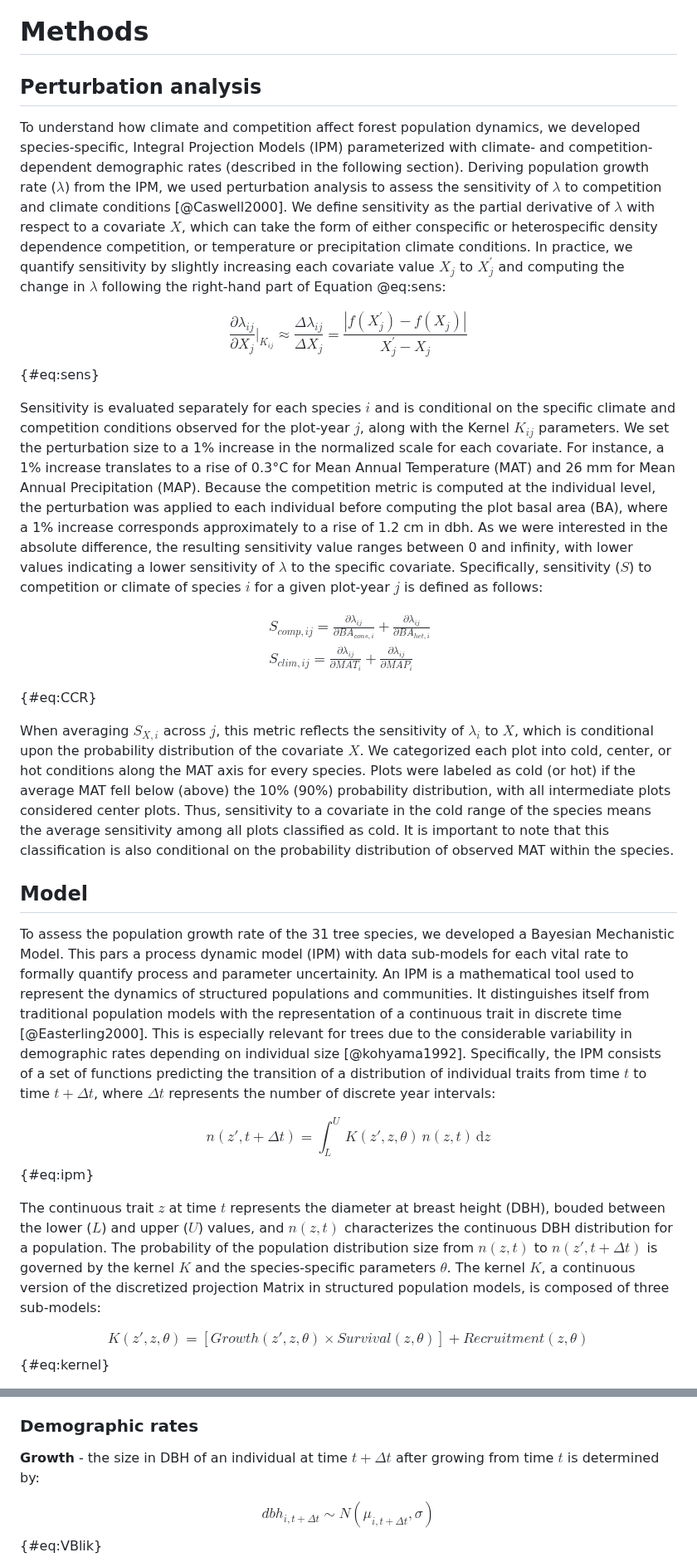
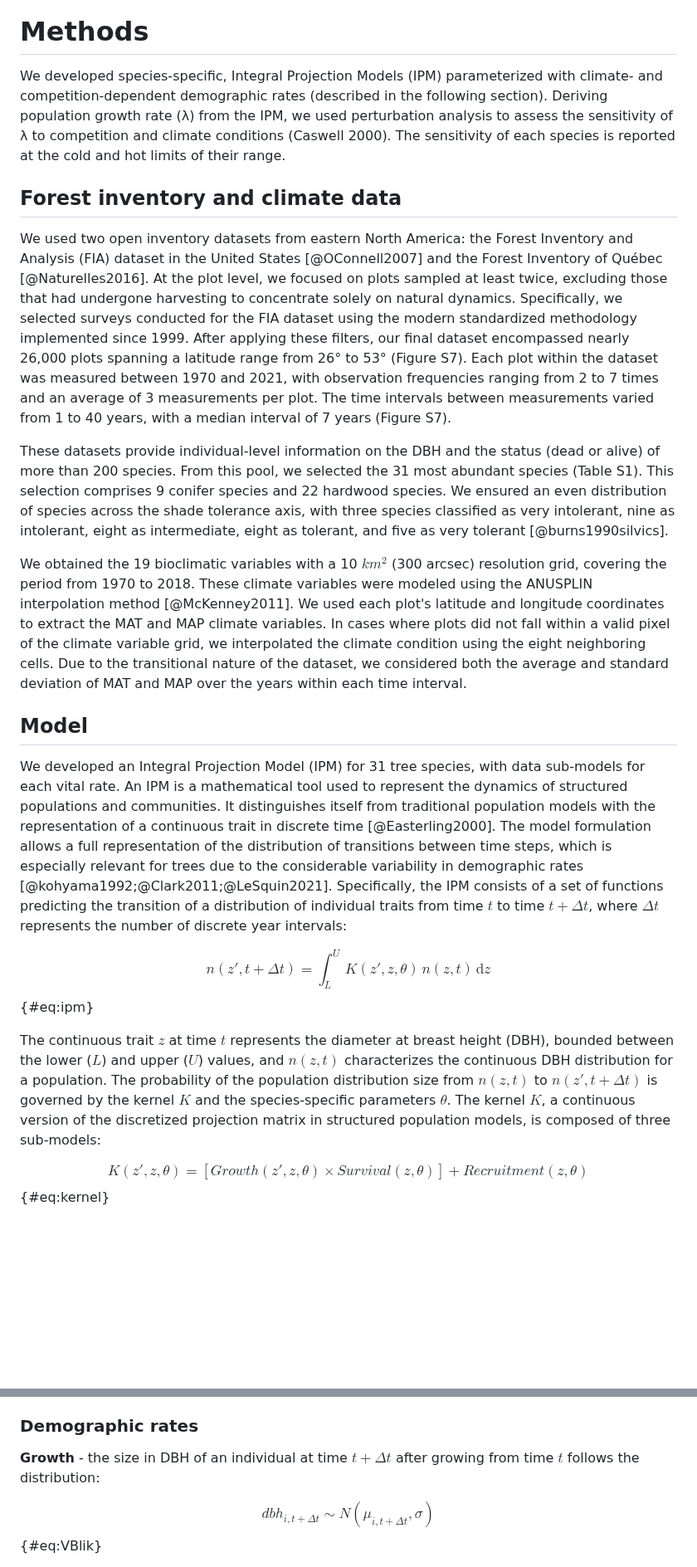
Before and after one commit to willvieira/ms_forest-ipm-sensitivity, a Markdown page: manuscript/manuscript.md, 2 parts joined by grey strips. Shown at 83% size. Drawn GitHub-style; blank space fills up the shorter version.

```diff
--- a/manuscript/manuscript.md
+++ b/manuscript/manuscript.md
@@ -43,53 +43,45 @@ By quantifying the relative effects of climate and competition on population gro
 
 # Methods
 
-## Perturbation analysis
+We developed species-specific, Integral Projection Models (IPM) parameterized with climate- and competition-dependent demographic rates (described in the following section).
+Deriving population growth rate (λ) from the IPM, we used perturbation analysis to assess the sensitivity of λ to competition and climate conditions (Caswell 2000).
+The sensitivity of each species is reported at the cold and hot limits of their range.
 
-To understand how climate and competition affect forest population dynamics, we developed species-specific, Integral Projection Models (IPM) parameterized with climate- and competition-dependent demographic rates (described in the following section).
-Deriving population growth rate ($\lambda$) from the IPM, we used perturbation analysis to assess the sensitivity of $\lambda$ to competition and climate conditions [@Caswell2000].
-We define sensitivity as the partial derivative of $\lambda$ with respect to a covariate $X$, which can take the form of either conspecific or heterospecific density dependence competition, or temperature or precipitation climate conditions.
-In practice, we quantify sensitivity by slightly increasing each covariate value $X_j$ to $X_j^{'}$ and computing the change in $\lambda$ following the right-hand part of Equation @eq:sens:
+## Forest inventory and climate data
 
-$$
-	\frac{\partial \lambda_{ij}}{\partial X_j} \bigg\rvert_{K_{ij}} \approx \frac{\Delta \lambda_{ij}}{\Delta X_j} = \frac{|f(X_j^{'}) - f(X_j)|}{X_j^{'} - X_j}
-$${#eq:sens}
+We used two open inventory datasets from eastern North America: the Forest Inventory and Analysis (FIA) dataset in the United States [@OConnell2007] and the Forest Inventory of Québec [@Naturelles2016].
+At the plot level, we focused on plots sampled at least twice, excluding those that had undergone harvesting to concentrate solely on natural dynamics.
+Specifically, we selected surveys conducted for the FIA dataset using the modern standardized methodology implemented since 1999.
+After applying these filters, our final dataset encompassed nearly 26,000 plots spanning a latitude range from 26° to 53° (Figure S7).
+Each plot within the dataset was measured between 1970 and 2021, with observation frequencies ranging from 2 to 7 times and an average of 3 measurements per plot.
+The time intervals between measurements varied from 1 to 40 years, with a median interval of 7 years (Figure S7).
 
-Sensitivity is evaluated separately for each species $i$ and is conditional on the specific climate and competition conditions observed for the plot-year $j$, along with the Kernel $K_{ij}$ parameters.
-We set the perturbation size to a 1% increase in the normalized scale for each covariate.
-For instance, a 1% increase translates to a rise of 0.3°C for Mean Annual Temperature (MAT) and 26 mm for Mean Annual Precipitation (MAP).
-Because the competition metric is computed at the individual level, the perturbation was applied to each individual before computing the plot basal area (BA), where a 1% increase corresponds approximately to a rise of 1.2 cm in dbh.
-As we were interested in the absolute difference, the resulting sensitivity value ranges between 0 and infinity, with lower values indicating a lower sensitivity of $\lambda$ to the specific covariate.
-Specifically, sensitivity ($S$) to competition or climate of species $i$ for a given plot-year $j$ is defined as follows:
+These datasets provide individual-level information on the DBH and the status (dead or alive) of more than 200 species.
+From this pool, we selected the 31 most abundant species (Table S1).
+This selection comprises 9 conifer species and 22 hardwood species.
+We ensured an even distribution of species across the shade tolerance axis, with three species classified as very intolerant, nine as intolerant, eight as intermediate, eight as tolerant, and five as very tolerant [@burns1990silvics].
 
-$$
-\begin{split}
-&S_{comp, ij} = \frac{\partial \lambda_{ij}}{\partial BA_{cons, i}} + \frac{\partial \lambda_{ij}}{\partial BA_{het, i}} \\[2pt]
-&S_{clim, ij} = \frac{\partial \lambda_{ij}}{\partial MAT_{i}} + \frac{\partial \lambda_{ij}}{\partial MAP_{i}} \\[2pt]
-\end{split}
-$${#eq:CCR}
-
-When averaging $S_{X,i}$ across $j$, this metric reflects the sensitivity of $\lambda_i$ to $X$, which is conditional upon the probability distribution of the covariate $X$.
-We categorized each plot into cold, center, or hot conditions along the MAT axis for every species.
-Plots were labeled as cold (or hot) if the average MAT fell below (above) the 10% (90%) probability distribution, with all intermediate plots considered center plots.
-Thus, sensitivity to a covariate in the cold range of the species means the average sensitivity among all plots classified as cold.
-It is important to note that this classification is also conditional on the probability distribution of observed MAT within the species.
+We obtained the 19 bioclimatic variables with a 10 $km^2$ (300 arcsec) resolution grid, covering the period from 1970 to 2018.
+These climate variables were modeled using the ANUSPLIN interpolation method [@McKenney2011].
+We used each plot's latitude and longitude coordinates to extract the MAT and MAP climate variables.
+In cases where plots did not fall within a valid pixel of the climate variable grid, we interpolated the climate condition using the eight neighboring cells.
+Due to the transitional nature of the dataset, we considered both the average and standard deviation of MAT and MAP over the years within each time interval.
 
 ## Model
 
-To assess the population growth rate of the 31 tree species, we developed a Bayesian Mechanistic Model.
-This pars a process dynamic model (IPM) with data sub-models for each vital rate to formally quantify process and parameter uncertainity.
+We developed an Integral Projection Model (IPM) for 31 tree species, with data sub-models for each vital rate.
 An IPM is a mathematical tool used to represent the dynamics of structured populations and communities.
 It distinguishes itself from traditional population models with the representation of a continuous trait in discrete time [@Easterling2000].
-This is especially relevant for trees due to the considerable variability in demographic rates depending on individual size [@kohyama1992].
+The model formulation allows a full representation of the distribution of transitions between time steps, which is  especially relevant for trees due to the considerable variability in demographic rates [@kohyama1992;@Clark2011;@LeSquin2021].
 Specifically, the IPM consists of a set of functions predicting the transition of a distribution of individual traits from time $t$ to time $t+\Delta t$, where $\Delta t$ represents the number of discrete year intervals:
 
 $$
 n(z', t + \Delta t) = \int_{L}^{U} \, K(z', z, \theta)\, n(z, t)\, \mathrm{d}z
 $${#eq:ipm}
 
-The continuous trait $z$ at time $t$ represents the diameter at breast height (DBH), bouded between the lower ($L$) and upper ($U$) values, and $n(z, t)$ characterizes the continuous DBH distribution for a population.
+The continuous trait $z$ at time $t$ represents the diameter at breast height (DBH), bounded between the lower ($L$) and upper ($U$) values, and $n(z, t)$ characterizes the continuous DBH distribution for a population.
 The probability of the population distribution size from $n(z, t)$ to $n(z', t + \Delta t)$ is governed by the kernel $K$ and the species-specific parameters $\theta$.
-The kernel $K$, a continuous version of the discretized projection Matrix in structured population models, is composed of three sub-models:
+The kernel $K$, a continuous version of the discretized projection matrix in structured population models, is composed of three sub-models:
 
 $$
 K(z', z, \theta) = [Growth(z', z, \theta) \times Survival(z, \theta)] + Recruitment(z, \theta)
@@ -102,7 +94,7 @@ Below, we describe the basic (intercept) version of these models, followed by th
 
 ### Demographic rates
 
-**Growth** - the size in DBH of an individual at time $t + \Delta t$ after growing from time $t$ is determined by:
+**Growth** - the size in DBH of an individual at time $t + \Delta t$ after growing from time $t$ follows the distribution:
 
 $$
   dbh_{i,t + \Delta t} \sim N(\mu_{i, t+\Delta t}, \sigma)
```
Also changed, not shown: other parts of manuscript/manuscript.md (+44 -33 lines).
